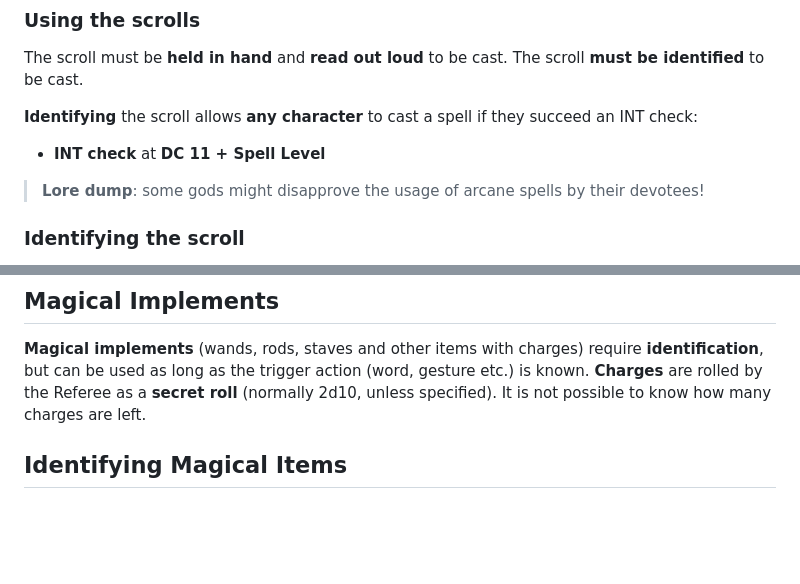
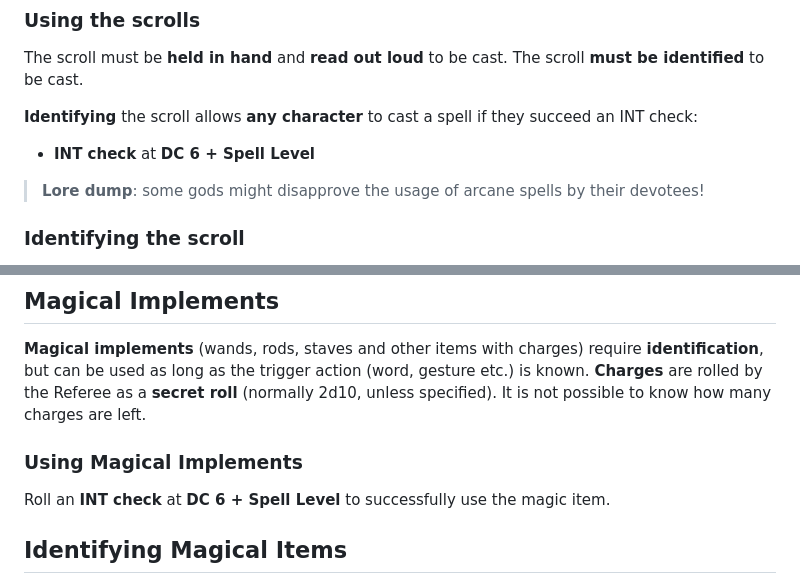
Before and after one commit to kickmaniac/kickmaniac.github.io, a Markdown page: av-knave-2e-hack-rules/arcane-magic/index.md, 2 parts joined by grey strips. Rendered like a GitHub page; blank space fills up the shorter version.

```diff
--- a/av-knave-2e-hack-rules/arcane-magic/index.md
+++ b/av-knave-2e-hack-rules/arcane-magic/index.md
@@ -47,7 +47,7 @@ The scroll must be **held in hand** and **read out loud** to be cast. The scroll
 
  **Identifying** the scroll allows **any character** to cast a spell if they succeed an INT check:
 
-- **INT check** at **DC 11 + Spell Level**
+- **INT check** at **DC 6 + Spell Level**
 
 > **Lore dump**: some gods might disapprove the usage of arcane spells by their devotees!
 
@@ -124,6 +122,10 @@ If in possession of a **deciphered** scroll or an **identified** spellbook the p
 ## Magical Implements
 
 **Magical implements** (wands, rods, staves and other items with charges) require **identification**, but can be used as long as the trigger action (word, gesture etc.) is known.  **Charges** are rolled by the Referee as a **secret roll** (normally 2d10, unless specified). It is not possible to know how many charges are left.
+
+### Using Magical Implements
+
+Roll an **INT check** at **DC 6 + Spell Level** to successfully use the magic item.
 
 ## Identifying Magical Items
 
```
Also changed, not shown: other parts of av-knave-2e-hack-rules/arcane-magic/index.md (+0 -2 lines).
